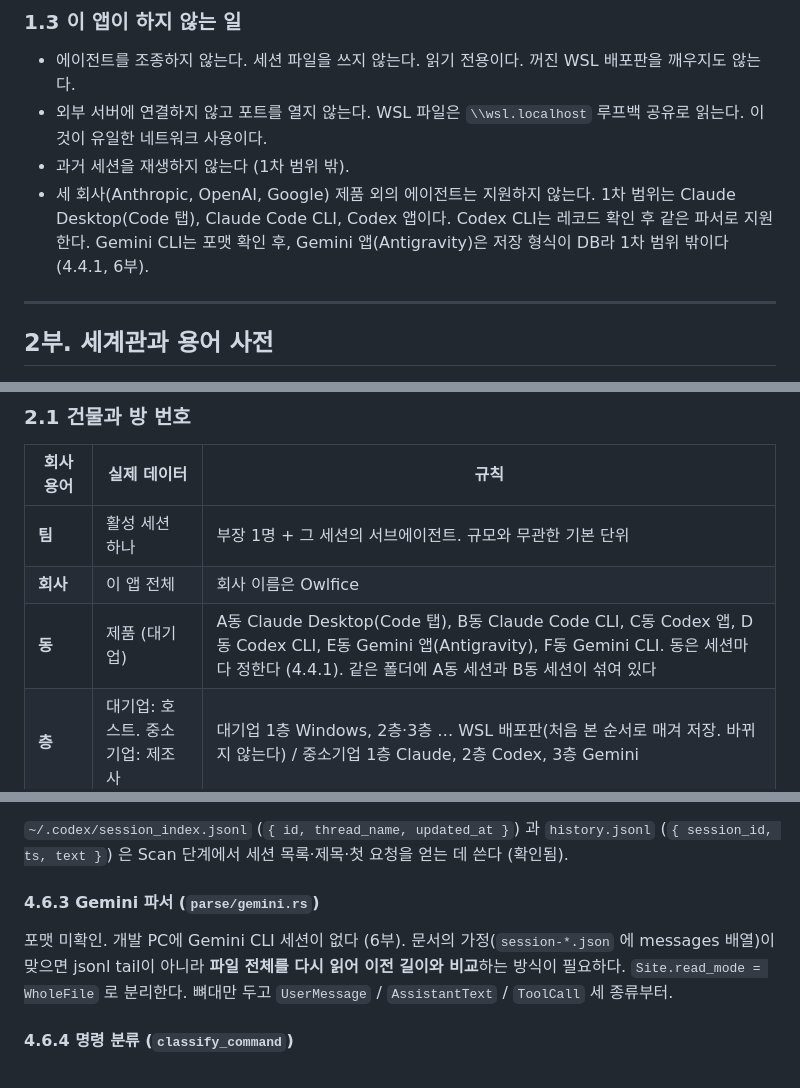
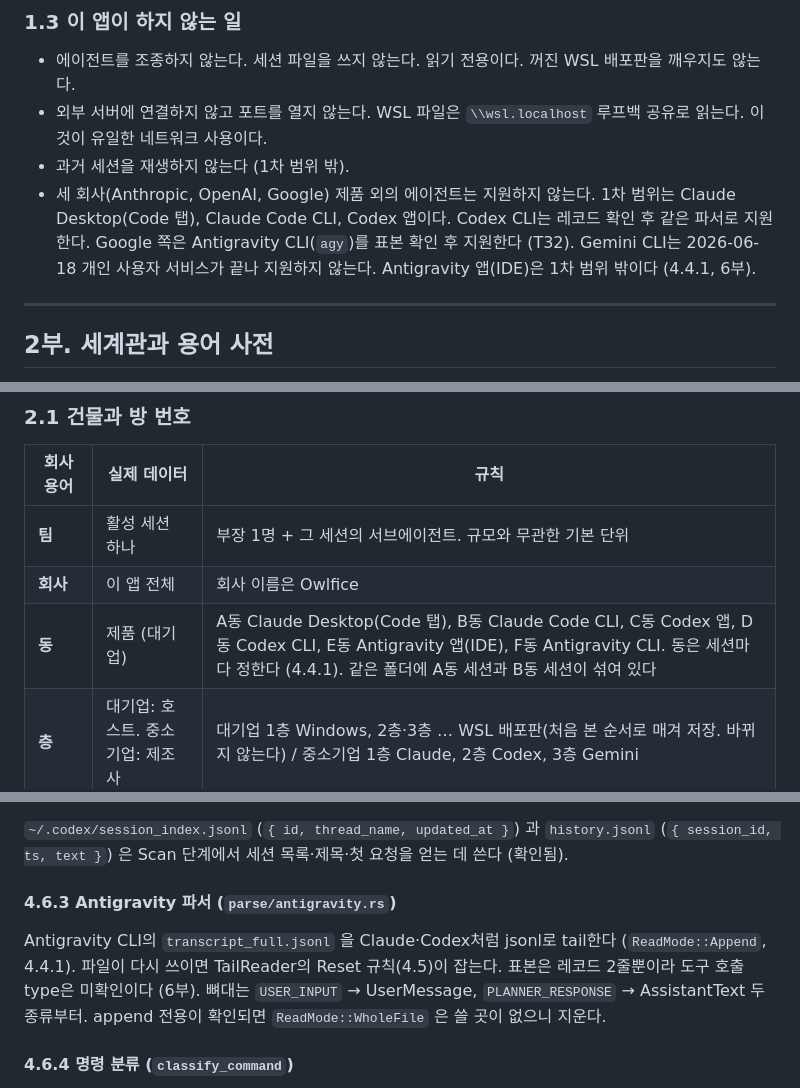
Before and after one commit to dbwk10317/owlfice, a Markdown page: PLAN.md, 3 parts joined by grey strips. GitHub-like rendering.

```diff
--- a/PLAN.md
+++ b/PLAN.md
@@ -53,7 +53,7 @@
 - 에이전트를 조종하지 않는다. 세션 파일을 쓰지 않는다. 읽기 전용이다. 꺼진 WSL 배포판을 깨우지도 않는다.
 - 외부 서버에 연결하지 않고 포트를 열지 않는다. WSL 파일은 `\\wsl.localhost` 루프백 공유로 읽는다. 이것이 유일한 네트워크 사용이다.
 - 과거 세션을 재생하지 않는다 (1차 범위 밖).
-- 세 회사(Anthropic, OpenAI, Google) 제품 외의 에이전트는 지원하지 않는다. 1차 범위는 Claude Desktop(Code 탭), Claude Code CLI, Codex 앱이다. Codex CLI는 레코드 확인 후 같은 파서로 지원한다. Gemini CLI는 포맷 확인 후, Gemini 앱(Antigravity)은 저장 형식이 DB라 1차 범위 밖이다 (4.4.1, 6부).
+- 세 회사(Anthropic, OpenAI, Google) 제품 외의 에이전트는 지원하지 않는다. 1차 범위는 Claude Desktop(Code 탭), Claude Code CLI, Codex 앱이다. Codex CLI는 레코드 확인 후 같은 파서로 지원한다. Google 쪽은 Antigravity CLI(`agy`)를 표본 확인 후 지원한다 (T32). Gemini CLI는 2026-06-18 개인 사용자 서비스가 끝나 지원하지 않는다. Antigravity 앱(IDE)은 1차 범위 밖이다 (4.4.1, 6부).
 
 ---
 
@@ -82,7 +82,7 @@
 |---|---|---|
 | **팀** | 활성 세션 하나 | 부장 1명 + 그 세션의 서브에이전트. 규모와 무관한 기본 단위 |
 | **회사** | 이 앱 전체 | 회사 이름은 Owlfice |
-| **동** | 제품 (대기업) | A동 Claude Desktop(Code 탭), B동 Claude Code CLI, C동 Codex 앱, D동 Codex CLI, E동 Gemini 앱(Antigravity), F동 Gemini CLI. 동은 세션마다 정한다 (4.4.1). 같은 폴더에 A동 세션과 B동 세션이 섞여 있다 |
+| **동** | 제품 (대기업) | A동 Claude Desktop(Code 탭), B동 Claude Code CLI, C동 Codex 앱, D동 Codex CLI, E동 Antigravity 앱(IDE), F동 Antigravity CLI. 동은 세션마다 정한다 (4.4.1). 같은 폴더에 A동 세션과 B동 세션이 섞여 있다 |
 | **층** | 대기업: 호스트. 중소기업: 제조사 | 대기업 1층 Windows, 2층·3층 … WSL 배포판(처음 본 순서로 매겨 저장. 바뀌지 않는다) / 중소기업 1층 Claude, 2층 Codex, 3층 Gemini |
 | **호** | 대기업: 팀 하나 | 층 숫자 + 두 자리 순번. `203호` = 2층(WSL) 3번째 방. 중소기업에는 호가 없다 |
 | **사무실** | 화면 하나에 그리는 단위 | 대기업: 팀 1개 (`B동 203호`). 중소기업: 층의 팀 전부 (`2층 Codex 사무실`) |
@@ -1026,9 +1032,9 @@ pub struct ToolSummary {          // 문장 생성에 필요한 최소 정보
 
 `~/.codex/session_index.jsonl` (`{ id, thread_name, updated_at }`) 과 `history.jsonl` (`{ session_id, ts, text }`) 은 Scan 단계에서 세션 목록·제목·첫 요청을 얻는 데 쓴다 (확인됨).
 
-#### 4.6.3 Gemini 파서 (`parse/gemini.rs`)
+#### 4.6.3 Antigravity 파서 (`parse/antigravity.rs`)
 
-포맷 미확인. 개발 PC에 Gemini CLI 세션이 없다 (6부). 문서의 가정(`session-*.json` 에 messages 배열)이 맞으면 jsonl tail이 아니라 **파일 전체를 다시 읽어 이전 길이와 비교**하는 방식이 필요하다. `Site.read_mode = WholeFile` 로 분리한다. 뼈대만 두고 `UserMessage` / `AssistantText` / `ToolCall` 세 종류부터.
+Antigravity CLI의 `transcript_full.jsonl` 을 Claude·Codex처럼 jsonl로 tail한다 (`ReadMode::Append`, 4.4.1). 파일이 다시 쓰이면 TailReader의 Reset 규칙(4.5)이 잡는다. 표본은 레코드 2줄뿐이라 도구 호출 type은 미확인이다 (6부). 뼈대는 `USER_INPUT` → UserMessage, `PLANNER_RESPONSE` → AssistantText 두 종류부터. append 전용이 확인되면 `ReadMode::WholeFile` 은 쓸 곳이 없으니 지운다.
 
 #### 4.6.4 명령 분류 (`classify_command`)
 
```
Also changed, not shown: other parts of PLAN.md (+17 -11 lines).
